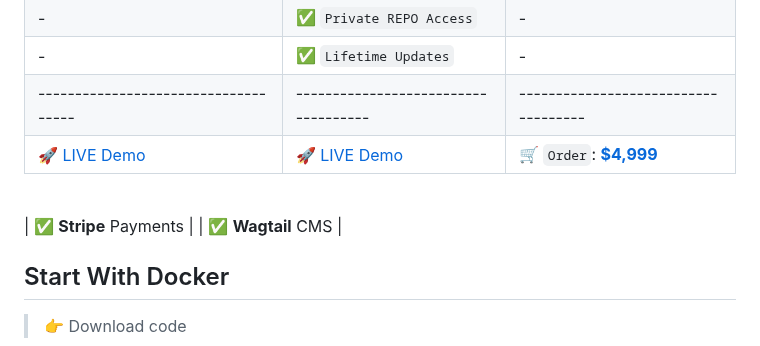
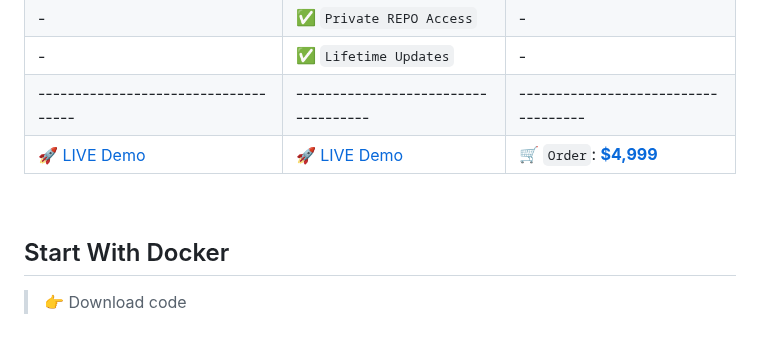
Before and after one commit to app-generator/rocket-django, a Markdown page: README.md, the part around the change. Drawn GitHub-style.

```diff
--- a/README.md
+++ b/README.md
@@ -135,9 +135,6 @@ $ python manage.py runserver       # start the project
 
 <br />
 
-| ✅ **Stripe** Payments                                                       |
-| ✅ **Wagtail** CMS                                                           |
-
 ## Start With Docker
 
 > 👉 Download code
```
